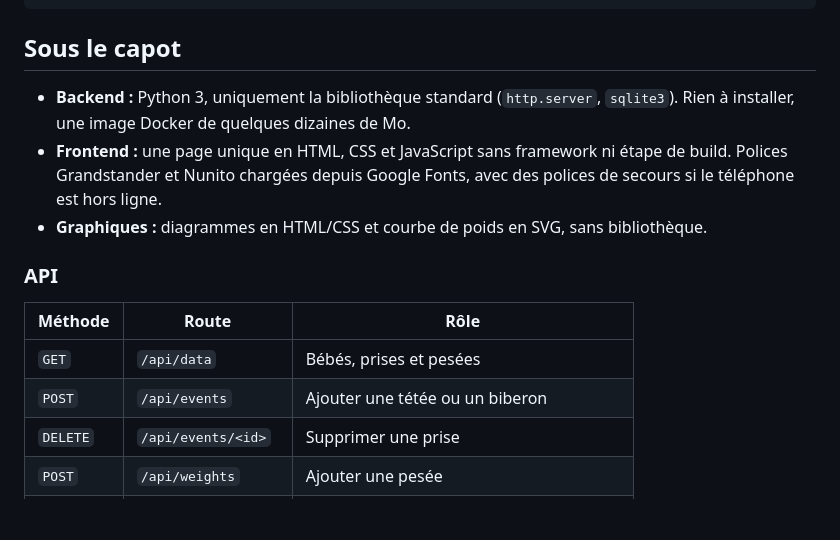
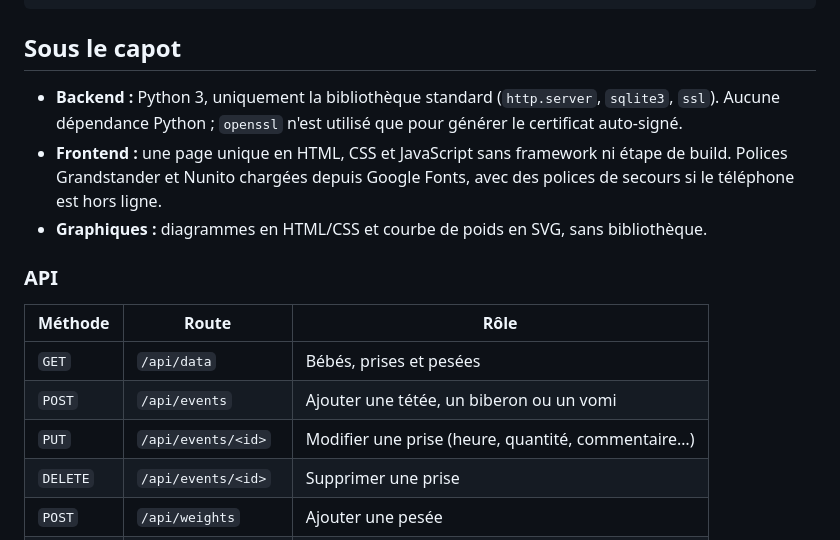
Before and after one commit to florent6901/tetinette, a Markdown page: README.md, the part around one of its changes. Drawn GitHub-style; blank space fills up the shorter version.

```diff
--- a/README.md
+++ b/README.md
@@ -106,7 +127,7 @@ tetinette/
 
 ## Sous le capot
 
-- **Backend :** Python 3, uniquement la bibliothèque standard (`http.server`, `sqlite3`). Rien à installer, une image Docker de quelques dizaines de Mo.
+- **Backend :** Python 3, uniquement la bibliothèque standard (`http.server`, `sqlite3`, `ssl`). Aucune dépendance Python ; `openssl` n'est utilisé que pour générer le certificat auto-signé.
 - **Frontend :** une page unique en HTML, CSS et JavaScript sans framework ni étape de build. Polices Grandstander et Nunito chargées depuis Google Fonts, avec des polices de secours si le téléphone est hors ligne.
 - **Graphiques :** diagrammes en HTML/CSS et courbe de poids en SVG, sans bibliothèque.
 
@@ -115,7 +136,8 @@ tetinette/
 | Méthode | Route | Rôle |
 |---|---|---|
 | `GET` | `/api/data` | Bébés, prises et pesées |
-| `POST` | `/api/events` | Ajouter une tétée ou un biberon |
+| `POST` | `/api/events` | Ajouter une tétée, un biberon ou un vomi |
+| `PUT` | `/api/events/<id>` | Modifier une prise (heure, quantité, commentaire…) |
 | `DELETE` | `/api/events/<id>` | Supprimer une prise |
 | `POST` | `/api/weights` | Ajouter une pesée |
 | `DELETE` | `/api/weights/<id>` | Supprimer une pesée |
```
Also changed, not shown: other parts of README.md (+28 -6 lines), docs/screenshots/accueil.png, docs/screenshots/poids.png, 4 other files.
